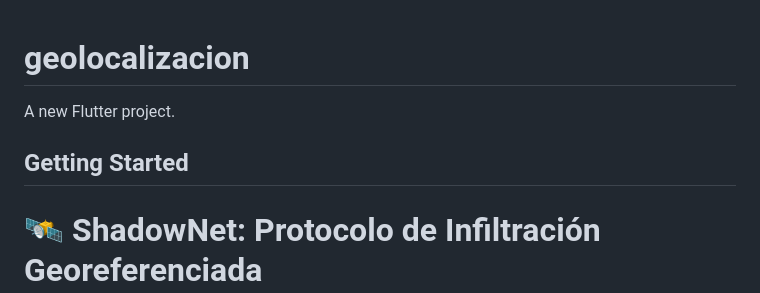
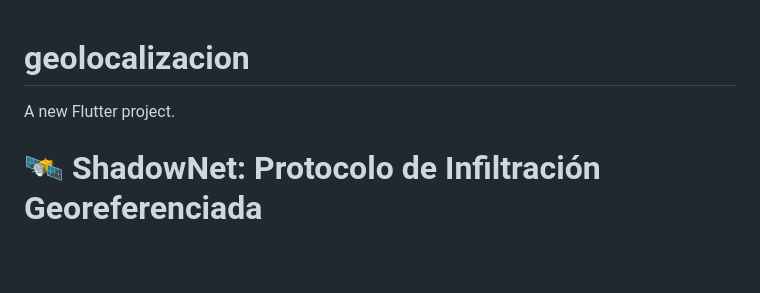
Before and after one commit to aprendizena8-ui/cib-geolocalizacion, a Markdown page: README.md, the part around the change. GitHub-like rendering; blank space fills up the shorter version.

```diff
--- a/README.md
+++ b/README.md
@@ -2,7 +2,6 @@
 
 A new Flutter project.
 
-## Getting Started
 # 🛰️ ShadowNet: Protocolo de Infiltración Georeferenciada
 
 > *CLASIFICACIÓN:* ULTRA SECRETO
```
